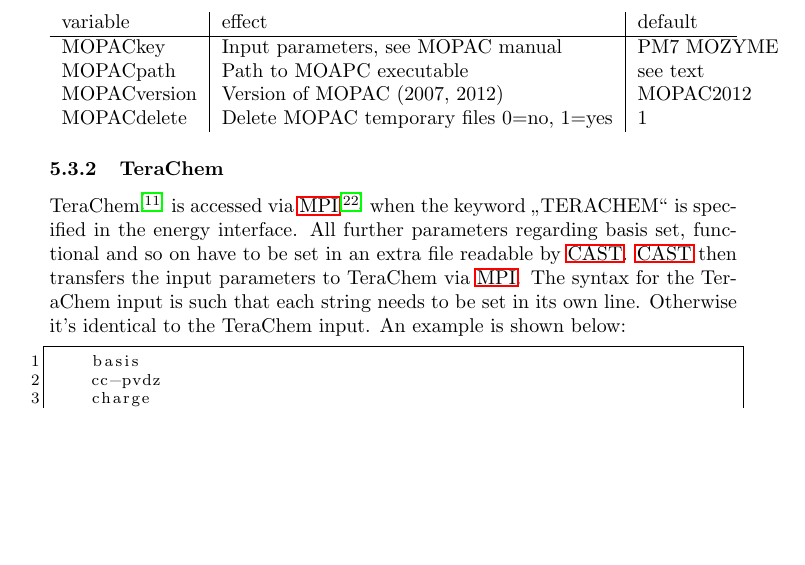
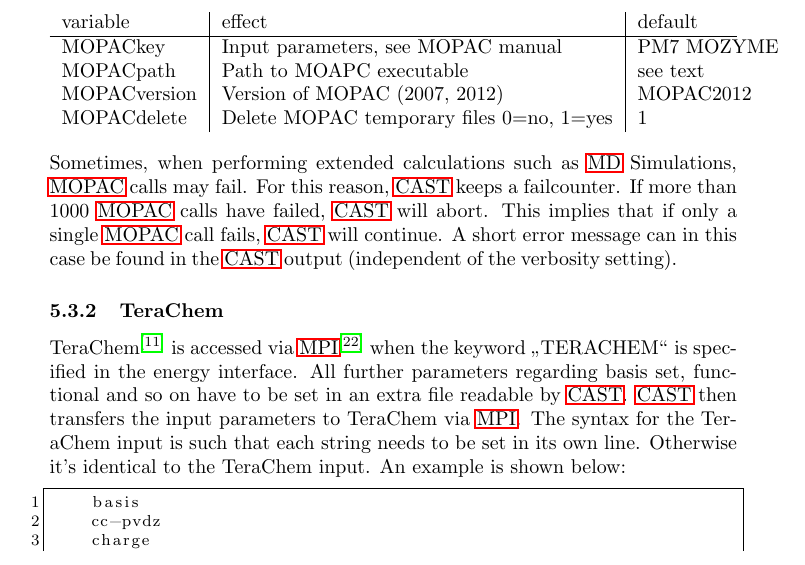
Before and after one commit to AKEngels/CAST, a LaTeX document (manual/castmanual.tex): part of page 11 of 40, cut so that both start at the same text, the shorter picture padded with empty space. Compiled offline with pdfLaTeX.

Commit message:
Implement failcounter for MOPAC calls
If a MOPAC call fails, a failcounter will be incremented and an error
will be displayed to cerr (independent of verbosity). If failcounter
gets bigger than 1000, CAST will abort. Manual entry discribing this
behavior has been added. Failcounter is part of energy base class for
simplicity's sake, it was easier to code since no move / etc calls had
to be rewritten. Failcounter should also be implemented for TeraChem MPI
calls in the future. Fixes #6. Fixes #31.

```diff
--- a/manual/castmanual.tex
+++ b/manual/castmanual.tex
@@ -308,7 +308,9 @@
 			MOPACversion & Version of MOPAC (2007, 2012) & MOPAC2012\\
 			MOPACdelete & Delete MOPAC temporary files 0=no, 1=yes & 1\\
 
-		\end{tabularx}
+		\end{tabularx}~\\
+
+		Sometimes, when performing extended calculations such as \ac{MD} Simulations, \ac{MOPAC} calls may fail. For this reason, \ac{CAST} keeps a failcounter. If more than 1000 \ac{MOPAC} calls have failed, \ac{CAST} will abort. This implies that if only a single \ac{MOPAC} call fails, \ac{CAST} will continue. A short error message can in this case be found in the \ac{CAST} output (independent of the verbosity setting).
 
 		%% TeraChem
 		\subsubsection{TeraChem}
```
Also changed, not shown: 2 other files.
